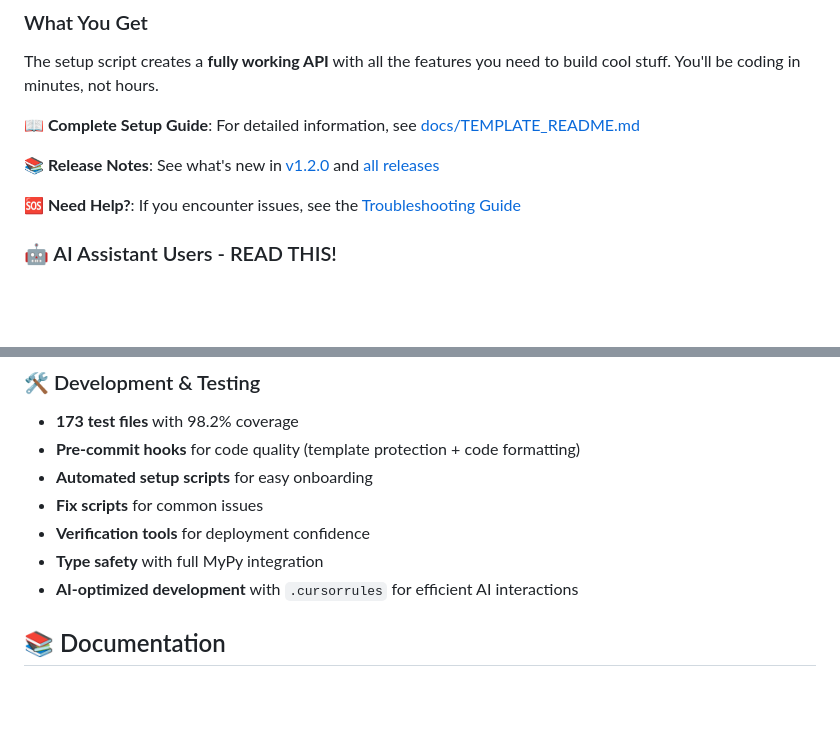
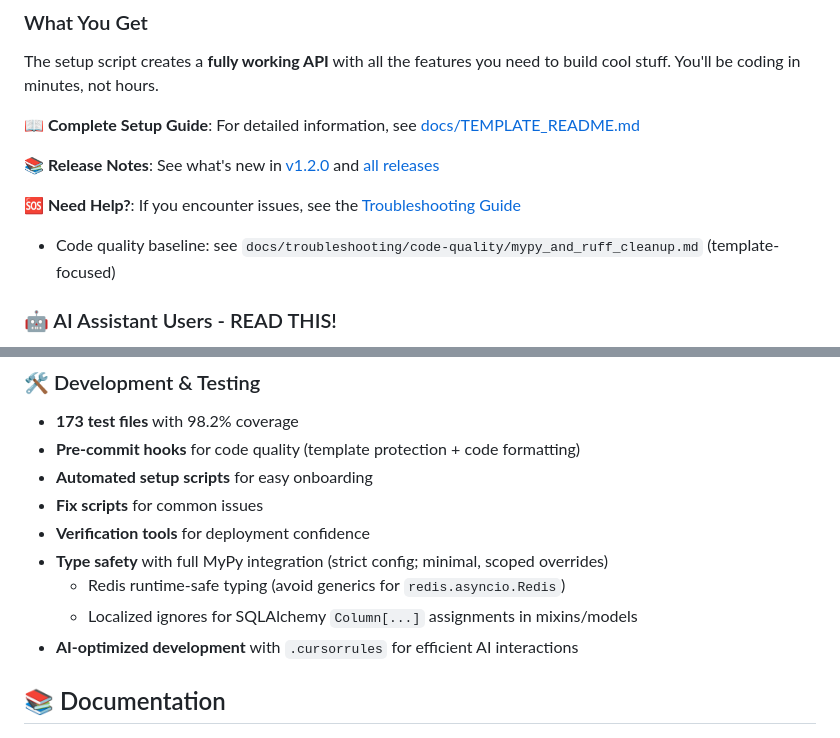
Before and after one commit to triciaward/fast-api-template, a Markdown page: README.md, 2 parts joined by grey strips. GitHub-like rendering; blank space fills up the shorter version.

Commit message:
docs: update README and CHANGELOG for mypy/ruff baseline and runtime-safe Redis typing

```diff
--- a/README.md
+++ b/README.md
@@ -94,6 +94,7 @@ The setup script creates a **fully working API** with all the features you need
 **📚 Release Notes**: See what's new in [v1.2.0](docs/releases/RELEASE_1.2.0.md) and [all releases](docs/releases/)
 
 **🆘 Need Help?**: If you encounter issues, see the [Troubleshooting Guide](docs/troubleshooting/TROUBLESHOOTING_README.md)
+  - Code quality baseline: see `docs/troubleshooting/code-quality/mypy_and_ruff_cleanup.md` (template-focused)
 
 ### 🤖 AI Assistant Users - READ THIS!
 
@@ -226,7 +227,9 @@ This FastAPI template gives you everything you need to build cool projects:
 - **Automated setup scripts** for easy onboarding
 - **Fix scripts** for common issues
 - **Verification tools** for deployment confidence
-- **Type safety** with full MyPy integration
+- **Type safety** with full MyPy integration (strict config; minimal, scoped overrides)
+  - Redis runtime-safe typing (avoid generics for `redis.asyncio.Redis`)
+  - Localized ignores for SQLAlchemy `Column[...]` assignments in mixins/models
 - **AI-optimized development** with `.cursorrules` for efficient AI interactions
 
 ## 📚 Documentation
```
Also changed, not shown: CHANGELOG.md (+7 -3 lines).
